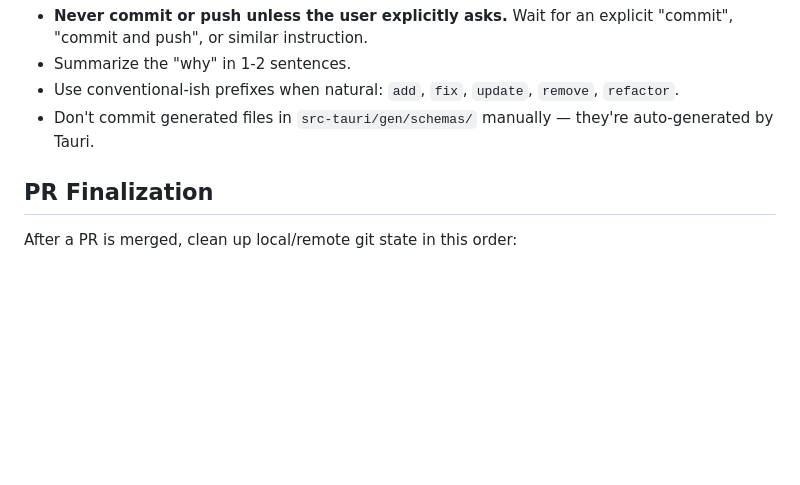
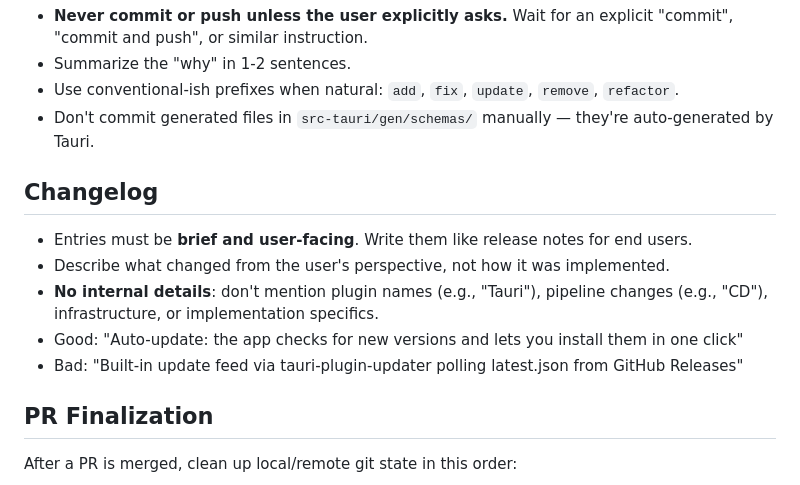
Before and after one commit to oribarilan/cortado, a Markdown page: AGENTS.md, the part around the change. Rendered like a GitHub page; blank space fills up the shorter version.

Commit message:
update: changelog guidelines in AGENTS.md
Co-authored-by: Copilot <223556219+Copilot@users.noreply.github.com>

```diff
--- a/AGENTS.md
+++ b/AGENTS.md
@@ -231,6 +231,14 @@ Use `pnpm`, not npm or yarn. The Tauri CLI is a local devDependency — run it v
 - Use conventional-ish prefixes when natural: `add`, `fix`, `update`, `remove`, `refactor`.
 - Don't commit generated files in `src-tauri/gen/schemas/` manually — they're auto-generated by Tauri.
 
+## Changelog
+
+- Entries must be **brief and user-facing**. Write them like release notes for end users.
+- Describe what changed from the user's perspective, not how it was implemented.
+- **No internal details**: don't mention plugin names (e.g., "Tauri"), pipeline changes (e.g., "CD"), infrastructure, or implementation specifics.
+- Good: "Auto-update: the app checks for new versions and lets you install them in one click"
+- Bad: "Built-in update feed via tauri-plugin-updater polling latest.json from GitHub Releases"
+
 ## PR Finalization
 
 After a PR is merged, clean up local/remote git state in this order:
```
